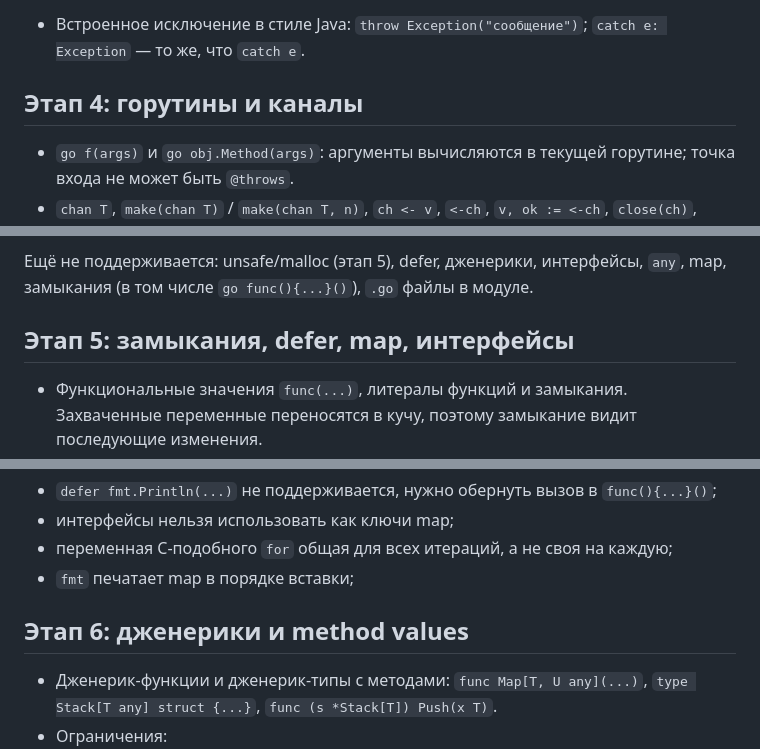
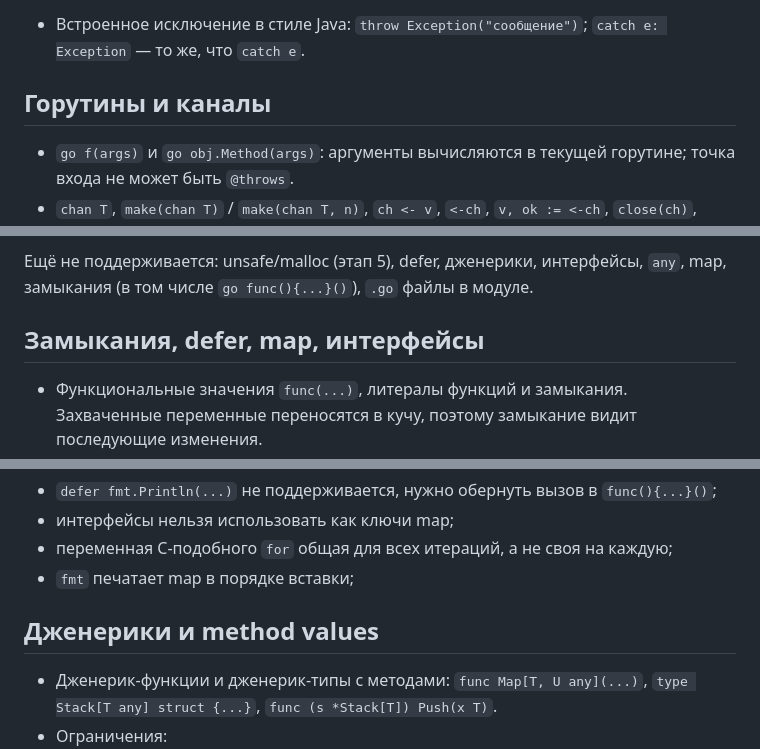
Before and after one commit to rusfort/gocpy, a Markdown page: README.md, 3 parts joined by grey strips. Rendered like a GitHub page.

```diff
--- a/README.md
+++ b/README.md
@@ -70,7 +45,7 @@ gocpy run examples/stage2
 
 - Встроенное исключение в стиле Java: `throw Exception("сообщение")`; `catch e: Exception` — то же, что `catch e`.
 
-## Этап 4: горутины и каналы
+## Горутины и каналы
 
 - `go f(args)` и `go obj.Method(args)`: аргументы вычисляются в текущей горутине; точка входа не может быть `@throws`.
 - `chan T`, `make(chan T)` / `make(chan T, n)`, `ch <- v`, `<-ch`, `v, ok := <-ch`, `close(ch)`, `len`/`cap`, `for v in ch`.
@@ -82,7 +57,7 @@ gocpy run examples/stage2
 
 Ещё не поддерживается: unsafe/malloc (этап 5), defer, дженерики, интерфейсы, `any`, map, замыкания (в том числе `go func(){...}()`), `.go` файлы в модуле.
 
-## Этап 5: замыкания, defer, map, интерфейсы
+## Замыкания, defer, map, интерфейсы
 
 - Функциональные значения `func(...)`, литералы функций и замыкания. Захваченные переменные переносятся в кучу, поэтому замыкание видит последующие изменения.
 - `defer` вызывает функции, методы, функциональные значения, методы интерфейсов и `close`. Аргументы вычисляются в момент `defer`, вызовы выполняются в порядке LIFO, в том числе при исключении. Отложенная функция может менять именованные результаты.
@@ -103,7 +78,7 @@ gocpy run examples/stage2
 - переменная C-подобного `for` общая для всех итераций, а не своя на каждую;
 - `fmt` печатает map в порядке вставки;
 
-## Этап 6: дженерики и method values
+## Дженерики и method values
 
 - Дженерик-функции и дженерик-типы с методами: `func Map[T, U any](...)`, `type Stack[T any] struct {...}`, `func (s *Stack[T]) Push(x T)`.
 - Ограничения:
```
Also changed, not shown: other parts of README.md (+4 -29 lines).
